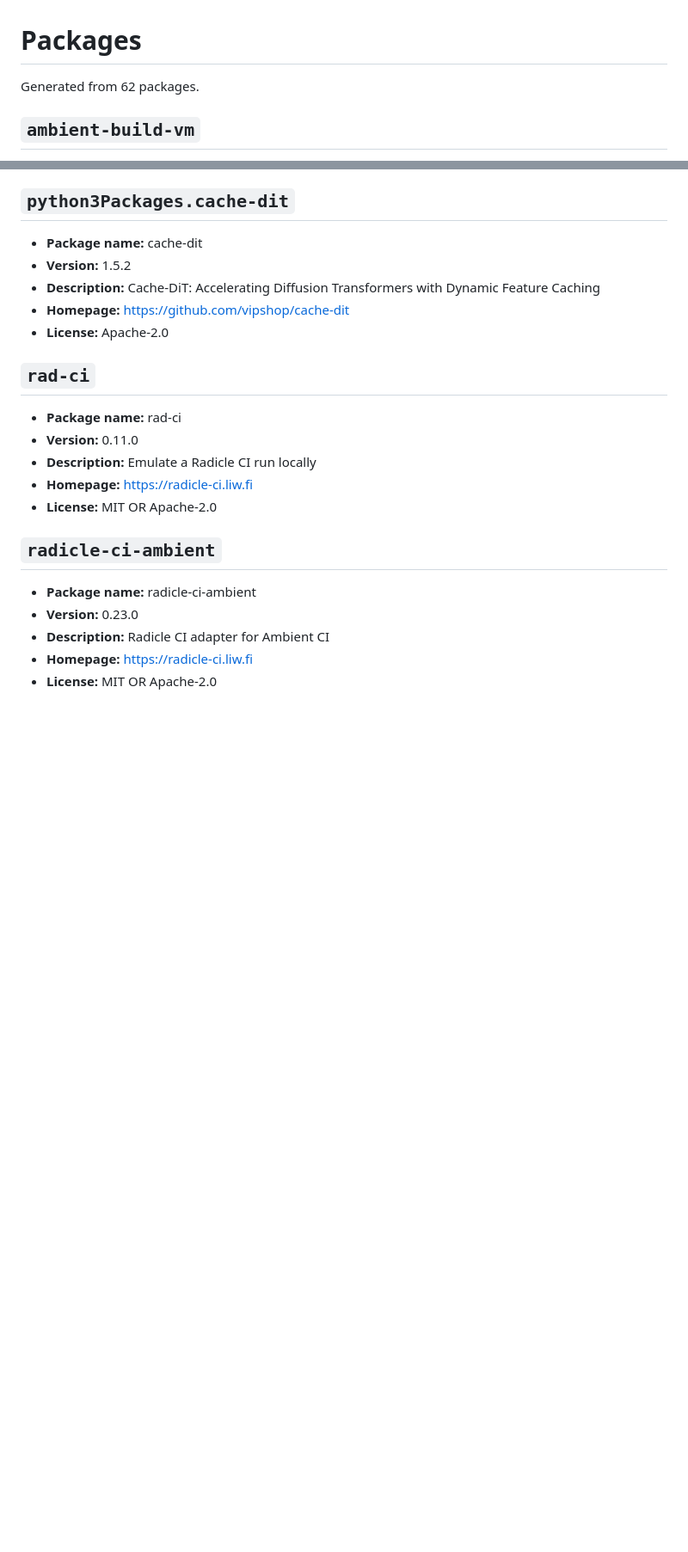
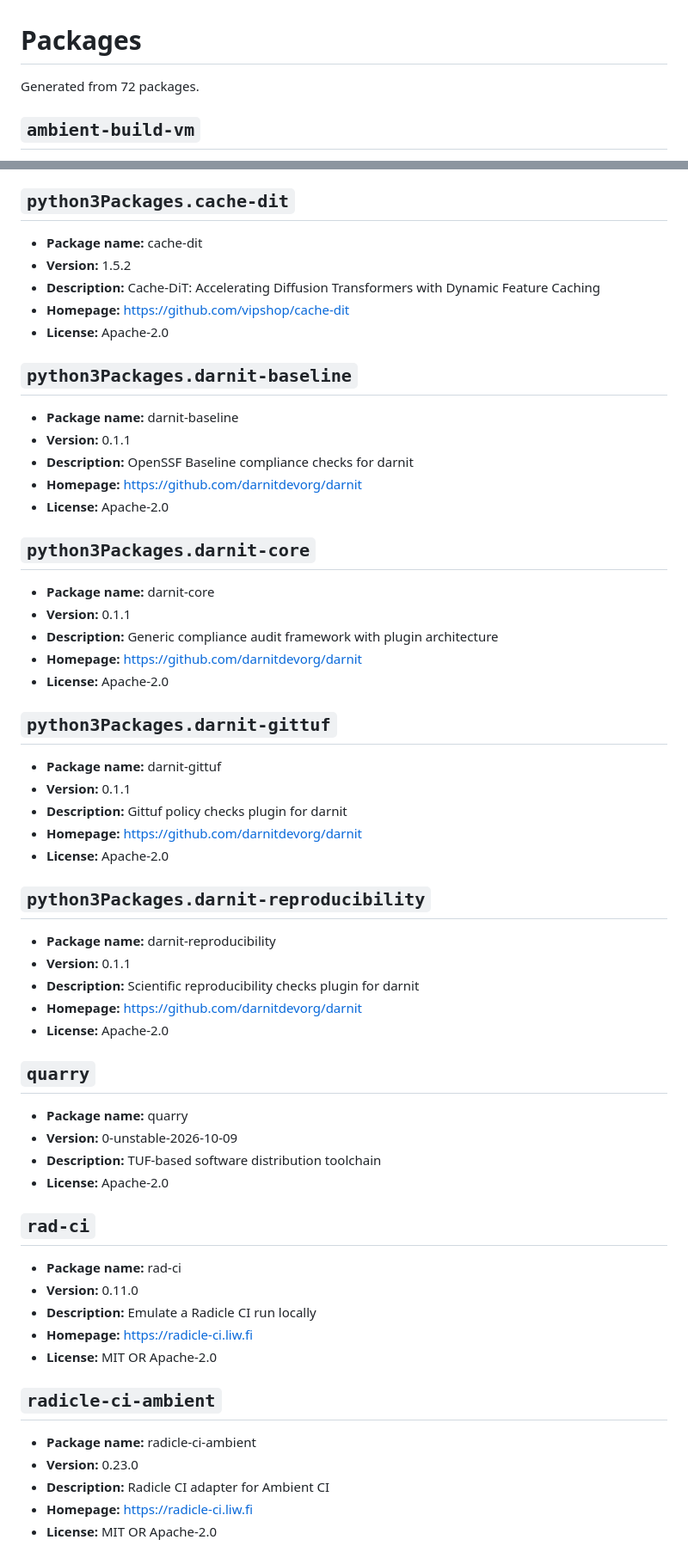
Before and after one commit to Skyb0rg007/packages, a Markdown page: NixOS/README.md, 2 parts joined by grey strips. Shown at 86% size. GitHub-like rendering; blank space fills up the shorter version.

```diff
--- a/NixOS/README.md
+++ b/NixOS/README.md
@@ -1,6 +1,6 @@
 # Packages
 
-Generated from 62 packages.
+Generated from 72 packages.
 
 ## `ambient-build-vm`
 
@@ -304,6 +344,45 @@ Generated from 62 packages.
 - **Homepage:** [https://github.com/vipshop/cache-dit](https://github.com/vipshop/cache-dit)
 - **License:** Apache-2.0
 
+## `python3Packages.darnit-baseline`
+
+- **Package name:** darnit-baseline
+- **Version:** 0.1.1
+- **Description:** OpenSSF Baseline compliance checks for darnit
+- **Homepage:** [https://github.com/darnitdevorg/darnit](https://github.com/darnitdevorg/darnit)
+- **License:** Apache-2.0
+
+## `python3Packages.darnit-core`
+
+- **Package name:** darnit-core
+- **Version:** 0.1.1
+- **Description:** Generic compliance audit framework with plugin architecture
+- **Homepage:** [https://github.com/darnitdevorg/darnit](https://github.com/darnitdevorg/darnit)
+- **License:** Apache-2.0
+
+## `python3Packages.darnit-gittuf`
+
+- **Package name:** darnit-gittuf
+- **Version:** 0.1.1
+- **Description:** Gittuf policy checks plugin for darnit
+- **Homepage:** [https://github.com/darnitdevorg/darnit](https://github.com/darnitdevorg/darnit)
+- **License:** Apache-2.0
+
+## `python3Packages.darnit-reproducibility`
+
+- **Package name:** darnit-reproducibility
+- **Version:** 0.1.1
+- **Description:** Scientific reproducibility checks plugin for darnit
+- **Homepage:** [https://github.com/darnitdevorg/darnit](https://github.com/darnitdevorg/darnit)
+- **License:** Apache-2.0
+
+## `quarry`
+
+- **Package name:** quarry
+- **Version:** 0-unstable-2026-10-09
+- **Description:** TUF-based software distribution toolchain
+- **License:** Apache-2.0
+
 ## `rad-ci`
 
 - **Package name:** rad-ci
```
Also changed, not shown: other parts of NixOS/README.md (+46 -6 lines).
